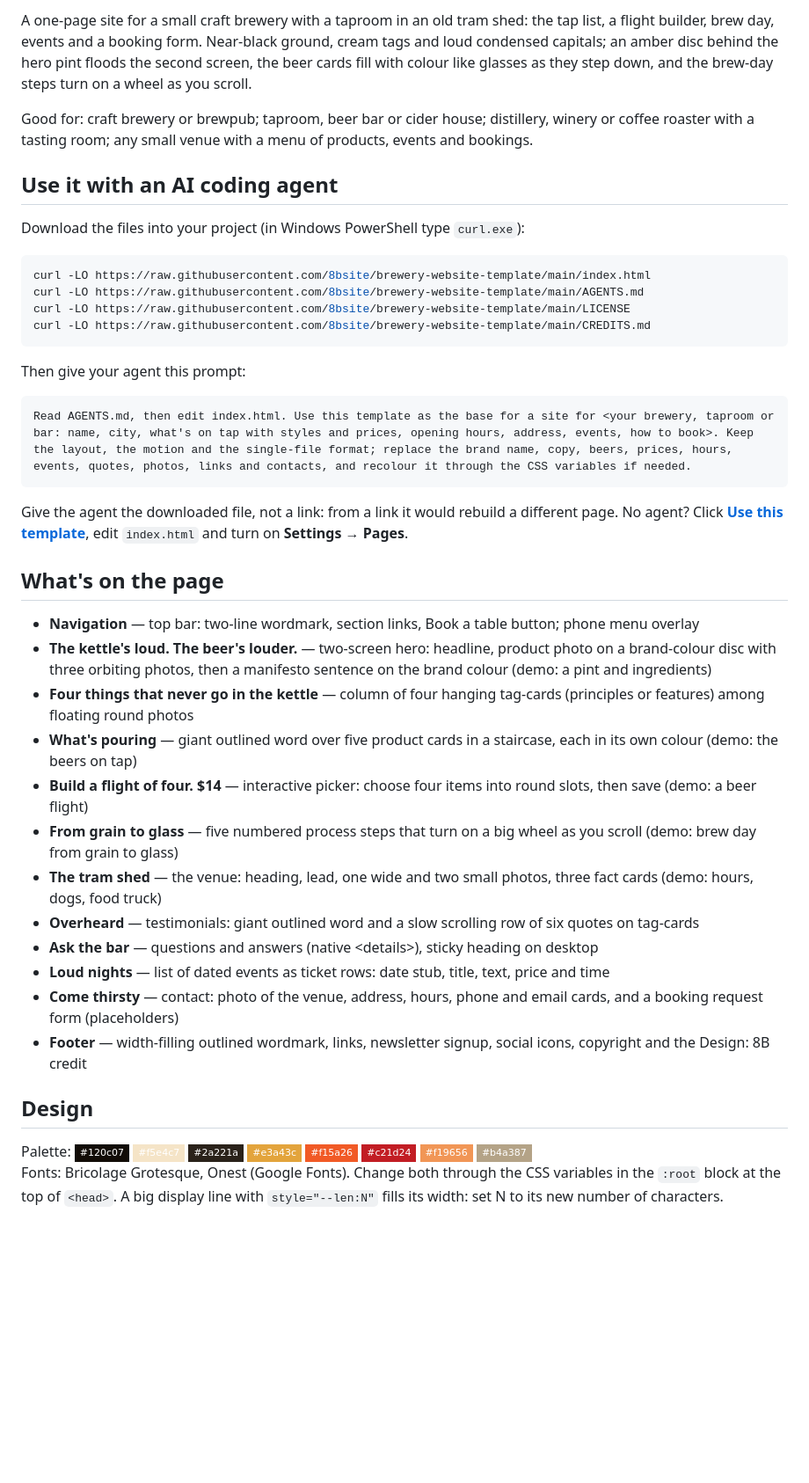
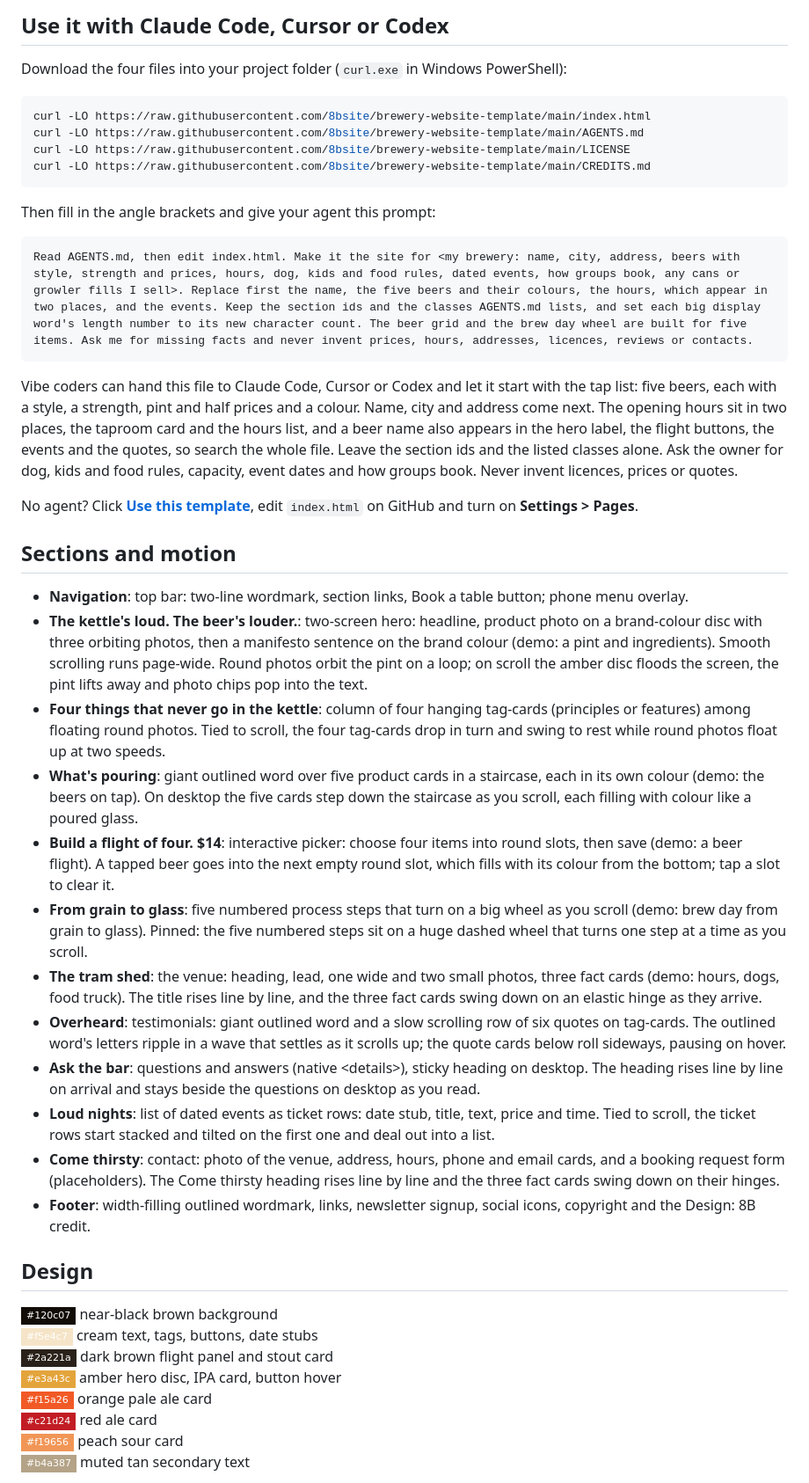
Before and after one commit to 8bsite/brewery-website-template, a Markdown page: README.md, the part around one of its changes. Shown at 88% size. Drawn GitHub-style; badges without logos; blank space fills up the shorter version.

Commit message:
README and AGENTS.md: rewritten per template (sections and motion, design, agent prompt, fixes)

````diff
--- a/README.md
+++ b/README.md
@@ -12,11 +12,7 @@
 
-A one-page site for a small craft brewery with a taproom in an old tram shed: the tap list, a flight builder, brew day, events and a booking form. Near-black ground, cream tags and loud condensed capitals; an amber disc behind the hero pint floods the second screen, the beer cards fill with colour like glasses as they step down, and the brew-day steps turn on a wheel as you scroll.
+## Use it with Claude Code, Cursor or Codex
 
-Good for: craft brewery or brewpub; taproom, beer bar or cider house; distillery, winery or coffee roaster with a tasting room; any small venue with a menu of products, events and bookings.
-
-## Use it with an AI coding agent
-
-Download the files into your project (in Windows PowerShell type `curl.exe`):
+Download the four files into your project folder (`curl.exe` in Windows PowerShell):
 
 ```bash
 curl -LO https://raw.githubusercontent.com/8bsite/brewery-website-template/main/index.html
@@ -25,31 +21,39 @@ curl -LO https://raw.githubusercontent.com/8bsite/brewery-website-template/main/
 curl -LO https://raw.githubusercontent.com/8bsite/brewery-website-template/main/CREDITS.md
 ```
 
-Then give your agent this prompt:
+Then fill in the angle brackets and give your agent this prompt:
 
 ```text
-Read AGENTS.md, then edit index.html. Use this template as the base for a site for <your brewery, taproom or bar: name, city, what's on tap with styles and prices, opening hours, address, events, how to book>. Keep the layout, the motion and the single-file format; replace the brand name, copy, beers, prices, hours, events, quotes, photos, links and contacts, and recolour it through the CSS variables if needed.
+Read AGENTS.md, then edit index.html. Make it the site for <my brewery: name, city, address, beers with style, strength and prices, hours, dog, kids and food rules, dated events, how groups book, any cans or growler fills I sell>. Replace first the name, the five beers and their colours, the hours, which appear in two places, and the events. Keep the section ids and the classes AGENTS.md lists, and set each big display word's length number to its new character count. The beer grid and the brew day wheel are built for five items. Ask me for missing facts and never invent prices, hours, addresses, licences, reviews or contacts.
 ```
 
-Give the agent the downloaded file, not a link: from a link it would rebuild a different page. No agent? Click **[Use this template](https://github.com/new?template_name=brewery-website-template&template_owner=8bsite)**, edit `index.html` and turn on **Settings → Pages**.
+Vibe coders can hand this file to Claude Code, Cursor or Codex and let it start with the tap list: five beers, each with a style, a strength, pint and half prices and a colour. Name, city and address come next. The opening hours sit in two places, the taproom card and the hours list, and a beer name also appears in the hero label, the flight buttons, the events and the quotes, so search the whole file. Leave the section ids and the listed classes alone. Ask the owner for dog, kids and food rules, capacity, event dates and how groups book. Never invent licences, prices or quotes.
 
-## What's on the page
+No agent? Click **[Use this template](https://github.com/new?template_name=brewery-website-template&template_owner=8bsite)**, edit `index.html` on GitHub and turn on **Settings > Pages**.
 
-- **Navigation** — top bar: two-line wordmark, section links, Book a table button; phone menu overlay
-- **The kettle's loud. The beer's louder.** — two-screen hero: headline, product photo on a brand-colour disc with three orbiting photos, then a manifesto sentence on the brand colour (demo: a pint and ingredients)
-- **Four things that never go in the kettle** — column of four hanging tag-cards (principles or features) among floating round photos
-- **What's pouring** — giant outlined word over five product cards in a staircase, each in its own colour (demo: the beers on tap)
-- **Build a flight of four. $14** — interactive picker: choose four items into round slots, then save (demo: a beer flight)
-- **From grain to glass** — five numbered process steps that turn on a big wheel as you scroll (demo: brew day from grain to glass)
-- **The tram shed** — the venue: heading, lead, one wide and two small photos, three fact cards (demo: hours, dogs, food truck)
-- **Overheard** — testimonials: giant outlined word and a slow scrolling row of six quotes on tag-cards
-- **Ask the bar** — questions and answers (native &lt;details&gt;), sticky heading on desktop
-- **Loud nights** — list of dated events as ticket rows: date stub, title, text, price and time
-- **Come thirsty** — contact: photo of the venue, address, hours, phone and email cards, and a booking request form (placeholders)
-- **Footer** — width-filling outlined wordmark, links, newsletter signup, social icons, copyright and the Design: 8B credit
+## Sections and motion
+
+- **Navigation**: top bar: two-line wordmark, section links, Book a table button; phone menu overlay.
+- **The kettle's loud. The beer's louder.**: two-screen hero: headline, product photo on a brand-colour disc with three orbiting photos, then a manifesto sentence on the brand colour (demo: a pint and ingredients). Smooth scrolling runs page-wide. Round photos orbit the pint on a loop; on scroll the amber disc floods the screen, the pint lifts away and photo chips pop into the text.
+- **Four things that never go in the kettle**: column of four hanging tag-cards (principles or features) among floating round photos. Tied to scroll, the four tag-cards drop in turn and swing to rest while round photos float up at two speeds.
+- **What's pouring**: giant outlined word over five product cards in a staircase, each in its own colour (demo: the beers on tap). On desktop the five cards step down the staircase as you scroll, each filling with colour like a poured glass.
+- **Build a flight of four. $14**: interactive picker: choose four items into round slots, then save (demo: a beer flight). A tapped beer goes into the next empty round slot, which fills with its colour from the bottom; tap a slot to clear it.
+- **From grain to glass**: five numbered process steps that turn on a big wheel as you scroll (demo: brew day from grain to glass). Pinned: the five numbered steps sit on a huge dashed wheel that turns one step at a time as you scroll.
+- **The tram shed**: the venue: heading, lead, one wide and two small photos, three fact cards (demo: hours, dogs, food truck). The title rises line by line, and the three fact cards swing down on an elastic hinge as they arrive.
+- **Overheard**: testimonials: giant outlined word and a slow scrolling row of six quotes on tag-cards. The outlined word's letters ripple in a wave that settles as it scrolls up; the quote cards below roll sideways, pausing on hover.
+- **Ask the bar**: questions and answers (native &lt;details&gt;), sticky heading on desktop. The heading rises line by line on arrival and stays beside the questions on desktop as you read.
+- **Loud nights**: list of dated events as ticket rows: date stub, title, text, price and time. Tied to scroll, the ticket rows start stacked and tilted on the first one and deal out into a list.
+- **Come thirsty**: contact: photo of the venue, address, hours, phone and email cards, and a booking request form (placeholders). The Come thirsty heading rises line by line and the three fact cards swing down on their hinges.
+- **Footer**: width-filling outlined wordmark, links, newsletter signup, social icons, copyright and the Design: 8B credit.
 
 ## Design
 
-Palette: ![#120c07](https://img.shields.io/badge/-%23120c07-120c07?style=flat-square) ![#f5e4c7](https://img.shields.io/badge/-%23f5e4c7-f5e4c7?style=flat-square) ![#2a221a](https://img.shields.io/badge/-%232a221a-2a221a?style=flat-square) ![#e3a43c](https://img.shields.io/badge/-%23e3a43c-e3a43c?style=flat-square) ![#f15a26](https://img.shields.io/badge/-%23f15a26-f15a26?style=flat-square) ![#c21d24](https://img.shields.io/badge/-%23c21d24-c21d24?style=flat-square) ![#f19656](https://img.shields.io/badge/-%23f19656-f19656?style=flat-square) ![#b4a387](https://img.shields.io/badge/-%23b4a387-b4a387?style=flat-square)
-Fonts: Bricolage Grotesque, Onest (Google Fonts). Change both through the CSS variables in the `:root` block at the top of `<head>`. A big display line with `style="--len:N"` fills its width: set N to its new number of characters.
+![#120c07](https://img.shields.io/badge/-%23120c07-120c07?style=flat-square) near-black brown background
+![#f5e4c7](https://img.shields.io/badge/-%23f5e4c7-f5e4c7?style=flat-square) cream text, tags, buttons, date stubs
+![#2a221a](https://img.shields.io/badge/-%232a221a-2a221a?style=flat-square) dark brown flight panel and stout card
+![#e3a43c](https://img.shields.io/badge/-%23e3a43c-e3a43c?style=flat-square) amber hero disc, IPA card, button hover
+![#f15a26](https://img.shields.io/badge/-%23f15a26-f15a26?style=flat-square) orange pale ale card
+![#c21d24](https://img.shields.io/badge/-%23c21d24-c21d24?style=flat-square) red ale card
+![#f19656](https://img.shields.io/badge/-%23f19656-f19656?style=flat-square) peach sour card
+![#b4a387](https://img.shields.io/badge/-%23b4a387-b4a387?style=flat-square) muted tan secondary text
 
````
Also changed, not shown: other parts of README.md (+21 -7 lines), AGENTS.md (+42 -48 lines).
